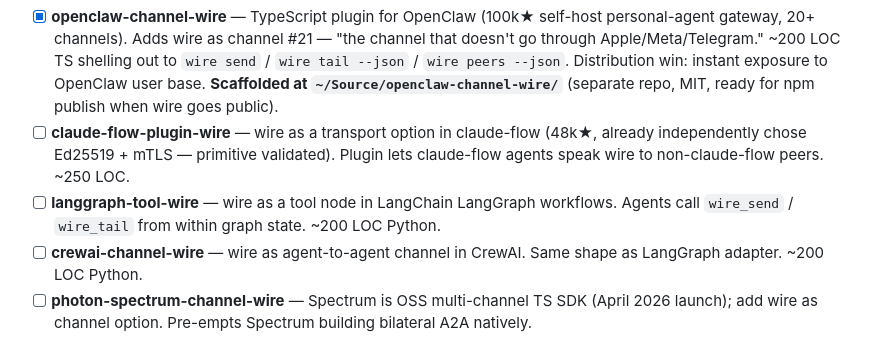
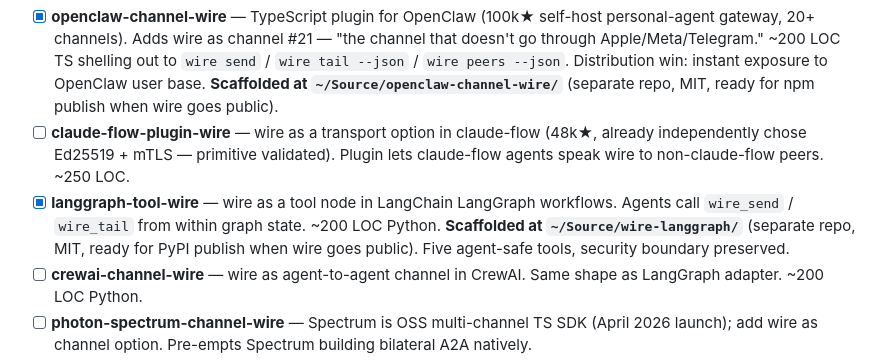
Before and after one commit to SlanchaAi/wire, a Markdown page: BACKLOG.md, the part around the change. Drawn GitHub-style.

Commit message:
iter 20: wire-langgraph plugin scaffolded (separate repo, ready for PyPI)
Plugin lives at ~/Source/wire-langgraph/ — its own MIT-licensed repo,
single initial commit. Will get its own GitHub repo + PyPI package when
wire goes public.

Brings wire to LangChain / LangGraph users — second-biggest agent
ecosystem after MCP. Pattern matches openclaw-channel-wire (iter 15):
shell out to the wire CLI via subprocess, no FFI, no native bindings.

Five agent-safe tools (@tool decorators):
  - wire_whoami() -> dict
  - wire_peers() -> list[dict]
  - wire_send(peer, kind, body) -> dict
  - wire_tail(peer?, limit?) -> list[dict]
  - wire_verify(event_json) -> dict

Pairing tools (wire_init / wire_pair_host / wire_pair_join) deliberately
NEVER exposed — mirror of MCP server's security boundary. The
build_wire_tools_returns_five smoke test specifically asserts this.

build_wire_tools(wire_bin?, wire_home?, timeout_sec?) factory replaces
the module-level config; agents call this once during setup, then drop
the returned [tools] into ToolNode or .bind_tools().

5 pytest smoke tests skip cleanly if wire binary not on PATH; otherwise
exercise full init -> whoami -> peers -> send happy path + ToolException
on uninitialized.

BACKLOG.md: marked langgraph-tool-wire as scaffolded.

Distribution play: same as openclaw — wire wins by living inside whichever
agent runtime wins. LangGraph + OpenClaw are the two biggest agent
runtimes in 2026; wire is now first-class in both.

Co-Authored-By: Claude Opus 4.7 (1M context) <noreply@anthropic.com>

```diff
--- a/BACKLOG.md
+++ b/BACKLOG.md
@@ -43,7 +43,7 @@ Strategic thesis: wire wins by living *inside* whichever agent runtime wins. Eac
 
 - [x] **openclaw-channel-wire** — TypeScript plugin for OpenClaw (100k★ self-host personal-agent gateway, 20+ channels). Adds wire as channel #21 — "the channel that doesn't go through Apple/Meta/Telegram." ~200 LOC TS shelling out to `wire send` / `wire tail --json` / `wire peers --json`. Distribution win: instant exposure to OpenClaw user base. **Scaffolded at `~/Source/openclaw-channel-wire/`** (separate repo, MIT, ready for npm publish when wire goes public).
 - [ ] **claude-flow-plugin-wire** — wire as a transport option in claude-flow (48k★, already independently chose Ed25519 + mTLS — primitive validated). Plugin lets claude-flow agents speak wire to non-claude-flow peers. ~250 LOC.
-- [ ] **langgraph-tool-wire** — wire as a tool node in LangChain LangGraph workflows. Agents call `wire_send` / `wire_tail` from within graph state. ~200 LOC Python.
+- [x] **langgraph-tool-wire** — wire as a tool node in LangChain LangGraph workflows. Agents call `wire_send` / `wire_tail` from within graph state. ~200 LOC Python. **Scaffolded at `~/Source/wire-langgraph/`** (separate repo, MIT, ready for PyPI publish when wire goes public). Five agent-safe tools, security boundary preserved.
 - [ ] **crewai-channel-wire** — wire as agent-to-agent channel in CrewAI. Same shape as LangGraph adapter. ~200 LOC Python.
 - [ ] **photon-spectrum-channel-wire** — Spectrum is OSS multi-channel TS SDK (April 2026 launch); add wire as channel option. Pre-empts Spectrum building bilateral A2A natively.
 - [ ] **smol-agents wire transport** — Hugging Face's smol-agents framework. ~150 LOC Python plugin.
```
